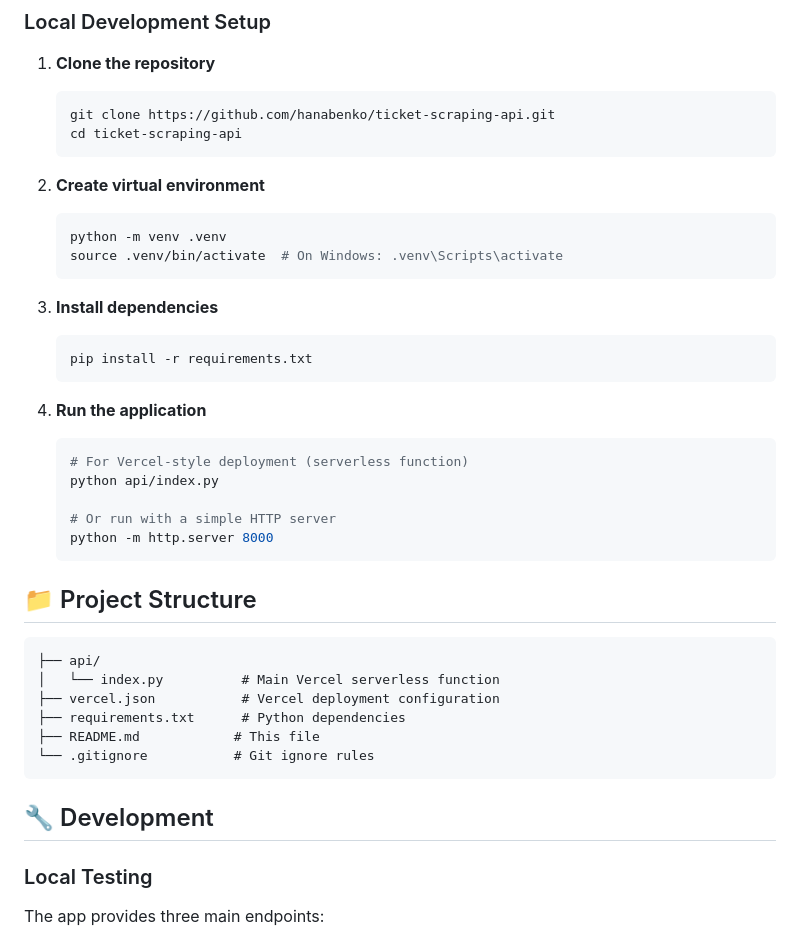
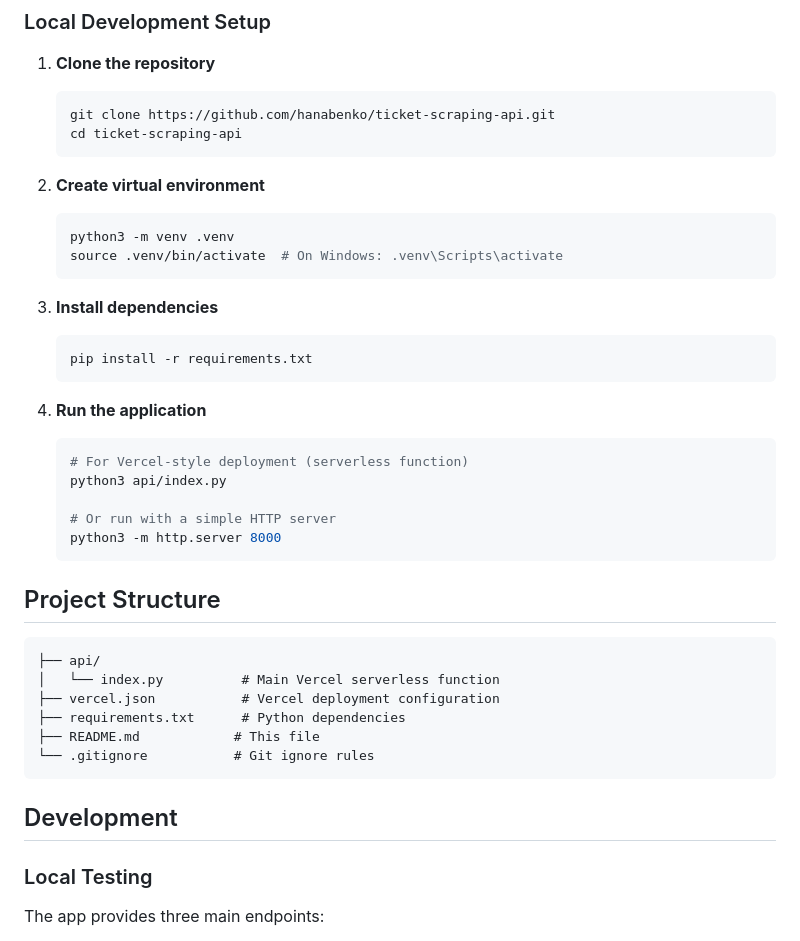
Before and after one commit to hanabenko/ticket-scraping-api, a Markdown page: README.md, the part around one of its changes. GitHub-like rendering.

````diff
--- a/README.md
+++ b/README.md
@@ -18,7 +18,7 @@ A multi-channel data pipeline for concert/ticketing data that scrapes and ingest
 
 2. **Create virtual environment**
    ```bash
-   python -m venv .venv
+   python3 -m venv .venv
    source .venv/bin/activate  # On Windows: .venv\Scripts\activate
    ```
 
@@ -30,13 +30,13 @@ A multi-channel data pipeline for concert/ticketing data that scrapes and ingest
 4. **Run the application**
    ```bash
    # For Vercel-style deployment (serverless function)
-   python api/index.py
+   python3 api/index.py
 
    # Or run with a simple HTTP server
-   python -m http.server 8000
+   python3 -m http.server 8000
    ```
 
-## 📁 Project Structure
+## Project Structure
 
 ```
 ├── api/
@@ -47,7 +47,7 @@ A multi-channel data pipeline for concert/ticketing data that scrapes and ingest
 └── .gitignore           # Git ignore rules
 ```
 
-## 🔧 Development
+## Development
 
 ### Local Testing
 
````
Also changed, not shown: other parts of README.md (+17 -44 lines).
